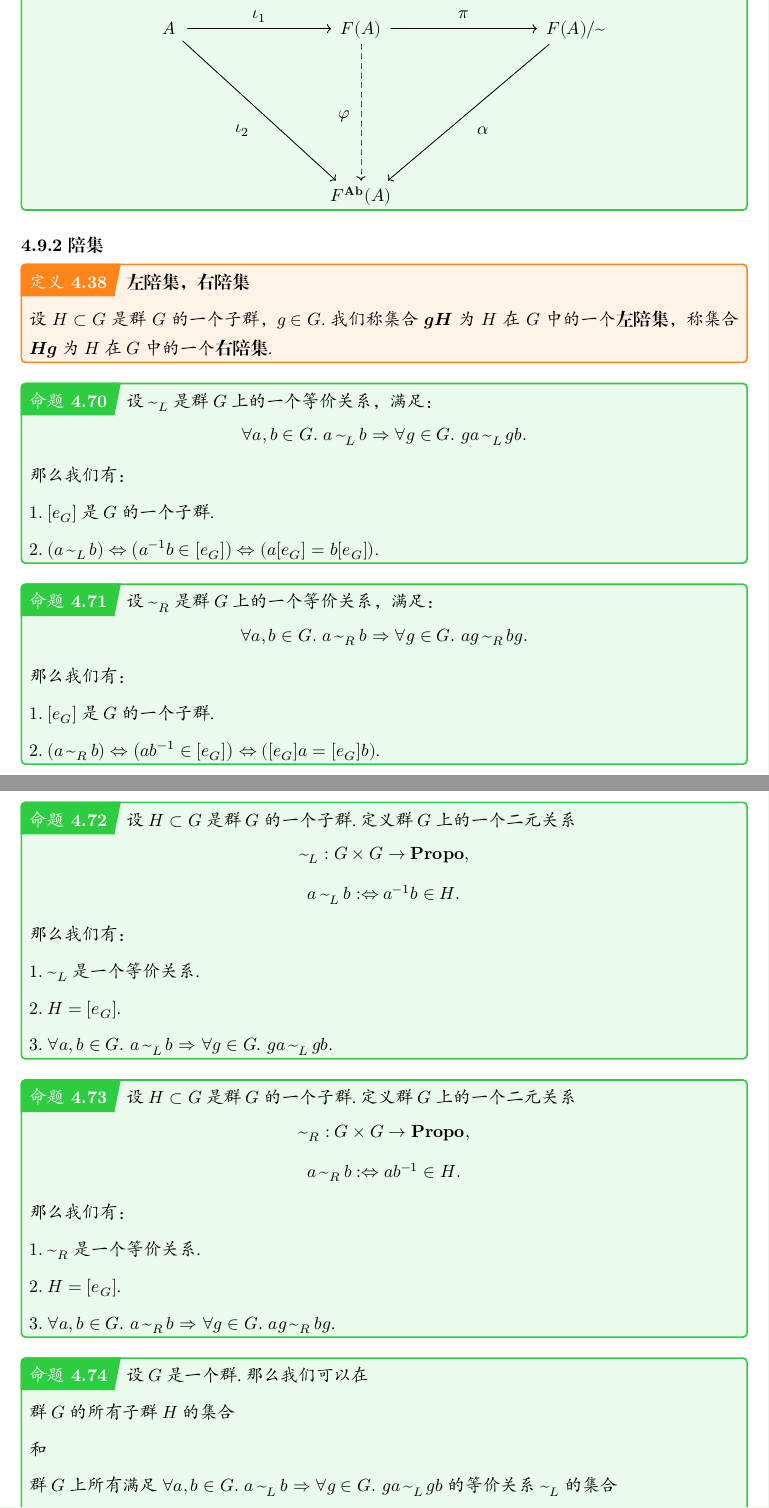
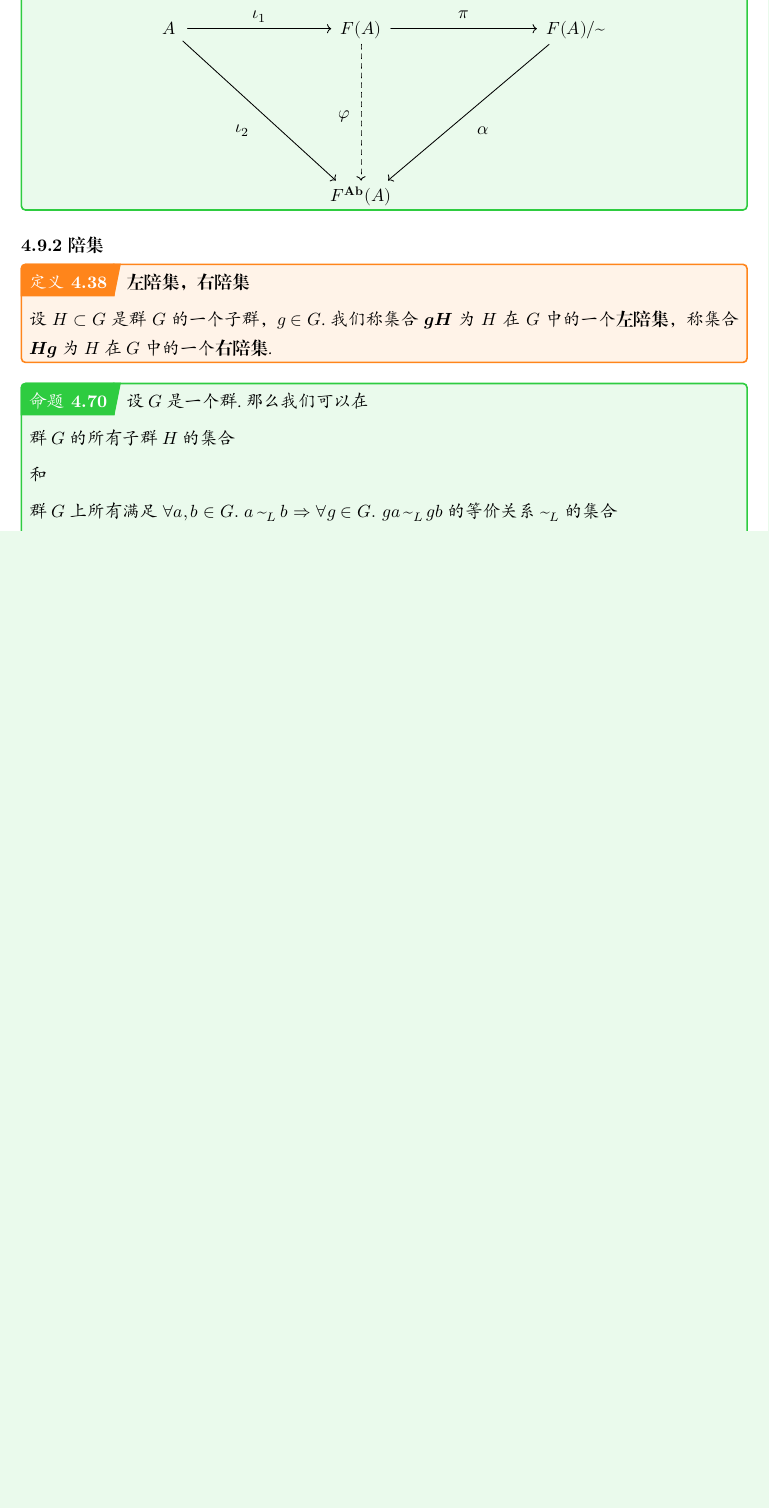
Before and after one commit to jojoid/algebra, a Typst document (main.typ): two parts of pages 27 and 28 of 30 before the commit and part of page 27 of 29 after it, the two joined at a grey line, cut so that both start at the same text, the shorter picture padded with empty space. The pictures show the PDF file main.pdf that the author committed with the source.

Commit message:
关于coset的一些修改和补充

```diff
--- a/main.typ
+++ b/main.typ
@@ -1602,74 +1602,6 @@
 ]
 
 #proposition[
-  设 $~_L$ 是群 $G$ 上的一个等价关系，满足：
-
-  $
-    forall a, b in G". " a op(~_L) b => forall g in G". " g a op(~_L) g b.
-  $
-
-  那么我们有：
-
-  $1.$ $[e_G]$ 是 $G$ 的一个子群.
-
-  $2.$ $(a op(~_L) b) <=> (a^(-1) b in [e_G]) <=> (a [e_G] = b [e_G])$.
-]
-
-#proposition[
-  设 $~_R$ 是群 $G$ 上的一个等价关系，满足：
-
-  $
-    forall a, b in G". " a op(~_R) b => forall g in G". " a g op(~_R) b g.
-  $
-
-  那么我们有：
-
-  $1.$ $[e_G]$ 是 $G$ 的一个子群.
-
-  $2.$ $(a op(~_R) b) <=> (a b^(-1) in [e_G]) <=> ([e_G] a = [e_G] b)$.
-]
-
-#proposition[
-  设 $H subset G$ 是群 $G$ 的一个子群. 定义群 $G$ 上的一个二元关系
-
-  $
-    ~_L : G times G -> bold("Propo"),
-  $
-
-  $
-    a op(~_L) b :<=> a^(-1) b in H.
-  $
-
-  那么我们有：
-
-  $1.$ $~_L$ 是一个等价关系.
-
-  $2.$ $H = [e_G]$.
-
-  $3.$ $forall a, b in G". " a op(~_L) b => forall g in G". " g a op(~_L) g b$.
-]
-
-#proposition[
-  设 $H subset G$ 是群 $G$ 的一个子群. 定义群 $G$ 上的一个二元关系
-
-  $
-    ~_R : G times G -> bold("Propo"),
-  $
-
-  $
-    a op(~_R) b :<=> a b^(-1) in H.
-  $
-
-  那么我们有：
-
-  $1.$ $~_R$ 是一个等价关系.
-
-  $2.$ $H = [e_G]$.
-
-  $3.$ $forall a, b in G". " a op(~_R) b => forall g in G". " a g op(~_R) b g$.
-]
-
-#proposition[
   设 $G$ 是一个群. 那么我们可以在
 
   群 $G$ 的所有子群 $H$ 的集合
@@ -1681,7 +1613,7 @@
   之间建立一对互逆映射：
 
   $
-    H |-> (a op(~_L) b :<=> a^(-1) b in H) " 和" ~_L |-> (H := [e_G]).
+    H |-> (a op(~_L) b :<=> a H = b H "（即" b in a H "）") " 和" ~_L |-> (H := [e_G]).
   $
 ]
 
@@ -1795,11 +1727,11 @@
   那么我们有一个等价关系：
 
   $
-    a op(~) b <=> a^(-1) b in H
-  $
-
-  $
-    <=> a b^(-1) in H.
+    a op(~) b <=> a H = b H
+  $
+
+  $
+    <=> H a = H b.
   $
 
   进而我们有对应的商群：
```
Also changed, not shown: main.pdf, main.typ (4 more changed lines).
